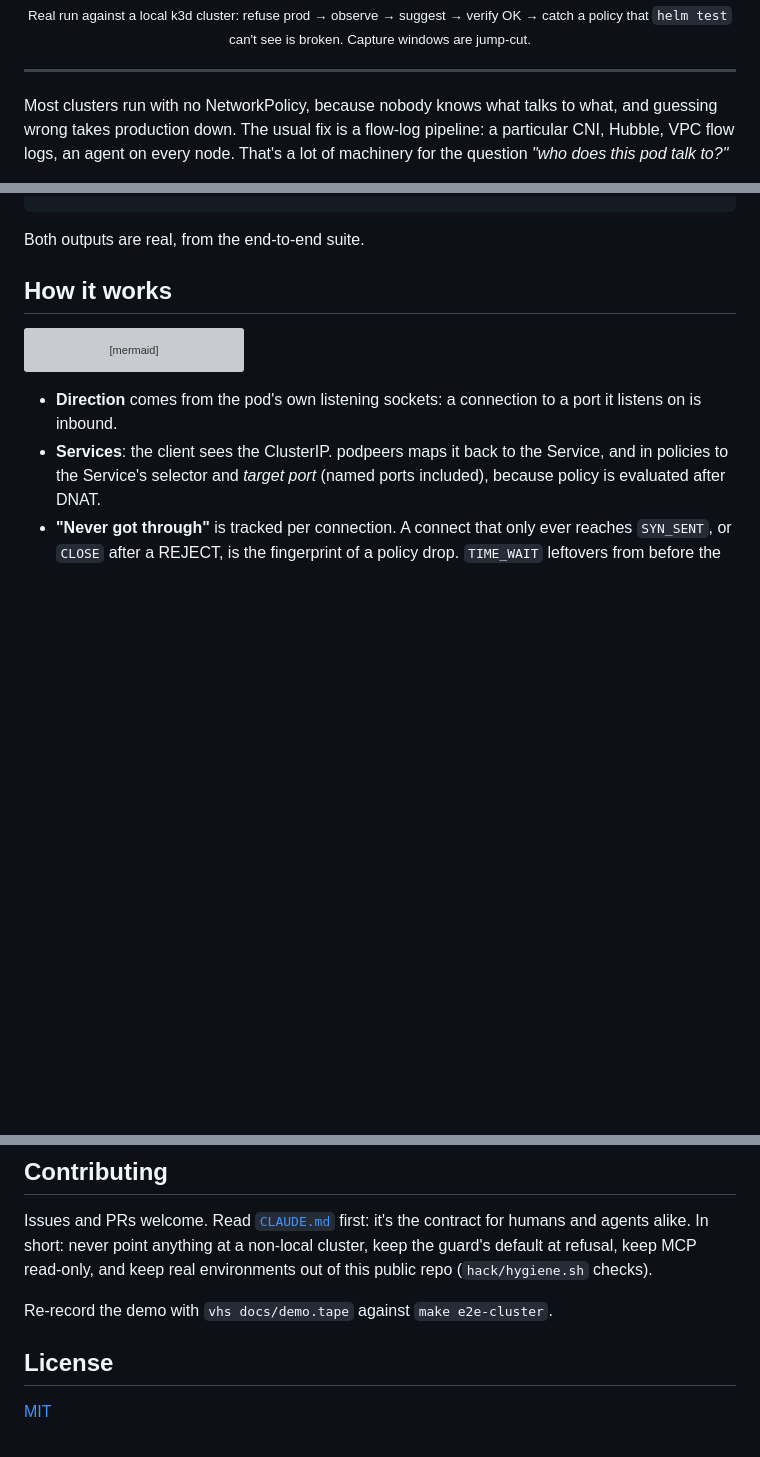
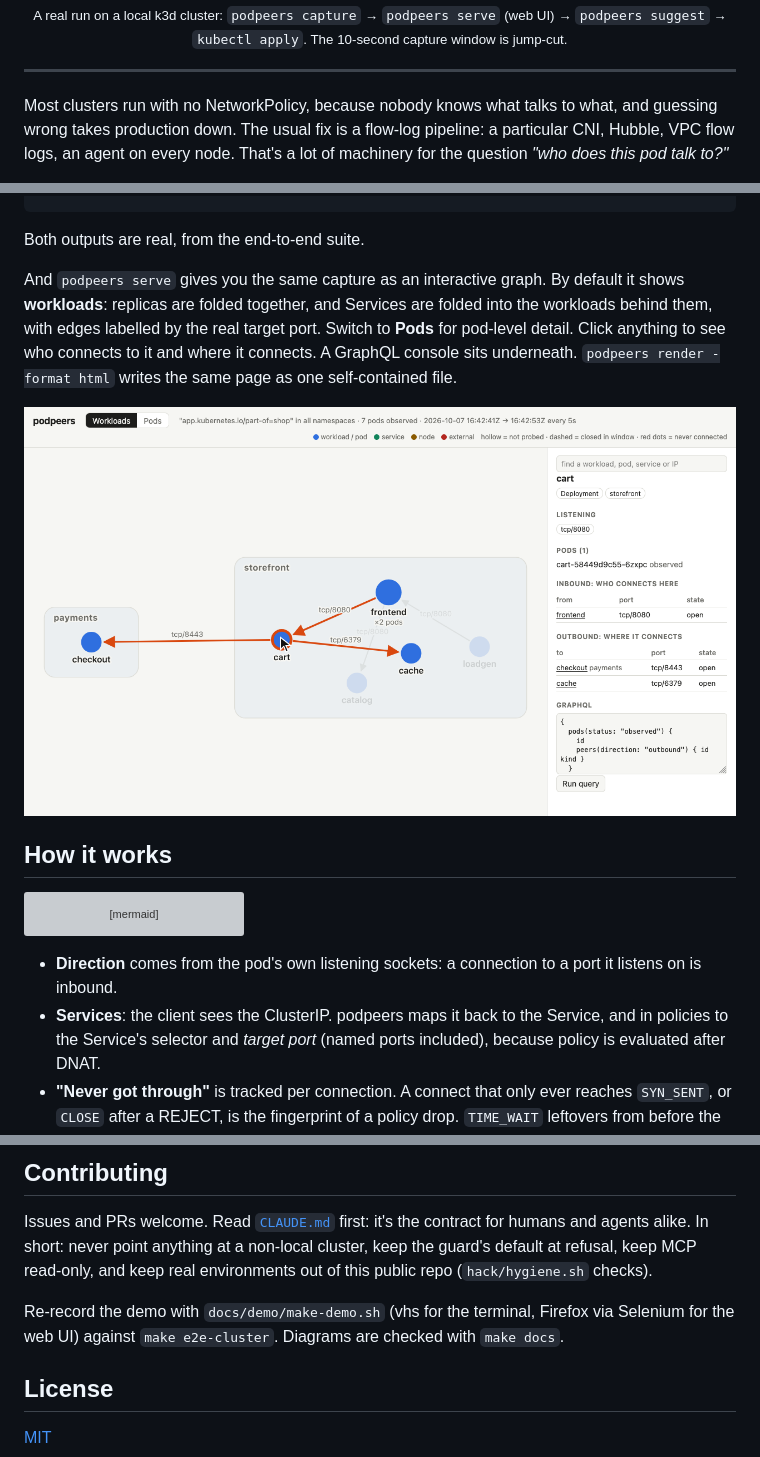
Before and after one commit to terraboops/podpeers, a Markdown page: README.md, 3 parts joined by grey strips. Drawn GitHub-style; pictures changed too: docs/ui.png (added); blank space fills up the shorter version; grey boxes are pictures that could not be loaded.

````diff
--- a/README.md
+++ b/README.md
@@ -14,5 +14,5 @@ No flow logs. No agents. No DaemonSet. Just your `kubectl` credentials.
 
-<sub>Real run against a local k3d cluster: refuse prod → observe → suggest → verify OK → catch a policy that `helm test` can't see is broken. Capture windows are jump-cut.</sub>
+<sub>A real run on a local k3d cluster: <code>podpeers capture</code> → <code>podpeers serve</code> (web UI) → <code>podpeers suggest</code> → <code>kubectl apply</code>. The 10-second capture window is jump-cut.</sub>
 
 </div>
 
@@ -95,6 +95,16 @@ kind: NetworkPolicy
 ```
 
 Both outputs are real, from the end-to-end suite.
+
+And `podpeers serve` gives you the same capture as an interactive graph. By
+default it shows **workloads**: replicas are folded together, and Services
+are folded into the workloads behind them, with edges labelled by the real
+target port. Switch to **Pods** for pod-level detail. Click anything to see
+who connects to it and where it connects. A GraphQL console sits underneath.
+`podpeers render -format html` writes the same page as one self-contained
+file.
+
+<img src="docs/ui.png" alt="podpeers web UI: the storefront and payments namespaces as a workload graph, with cart selected showing its inbound and outbound peers" width="900">
 
 ## How it works
 
@@ -306,7 +316,9 @@ for humans and agents alike. In short: never point anything at a non-local
 cluster, keep the guard's default at refusal, keep MCP read-only, and keep
 real environments out of this public repo (`hack/hygiene.sh` checks).
 
-Re-record the demo with `vhs docs/demo.tape` against `make e2e-cluster`.
+Re-record the demo with `docs/demo/make-demo.sh` (vhs for the terminal,
+Firefox via Selenium for the web UI) against `make e2e-cluster`. Diagrams are
+checked with `make docs`.
 
 ## License
 
````
Also changed, not shown: other parts of README.md (+2 -2 lines), 16 other files.
